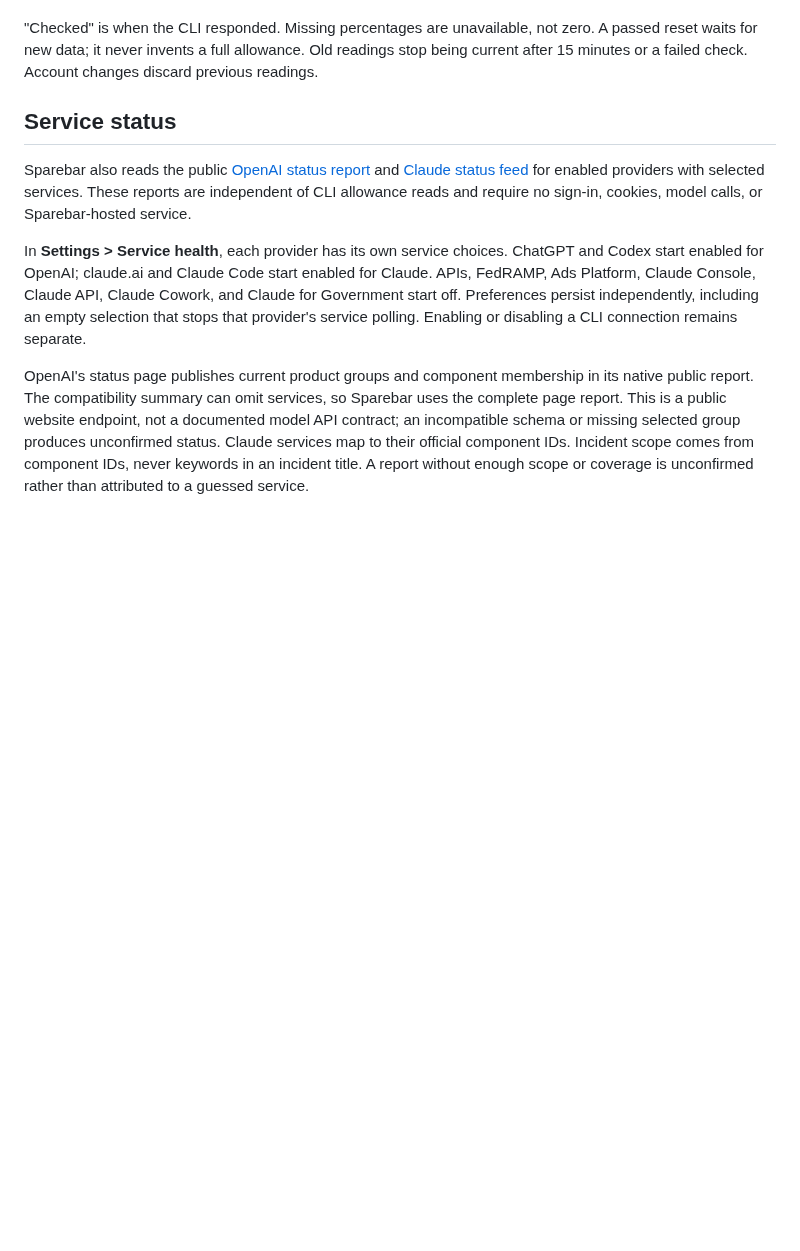
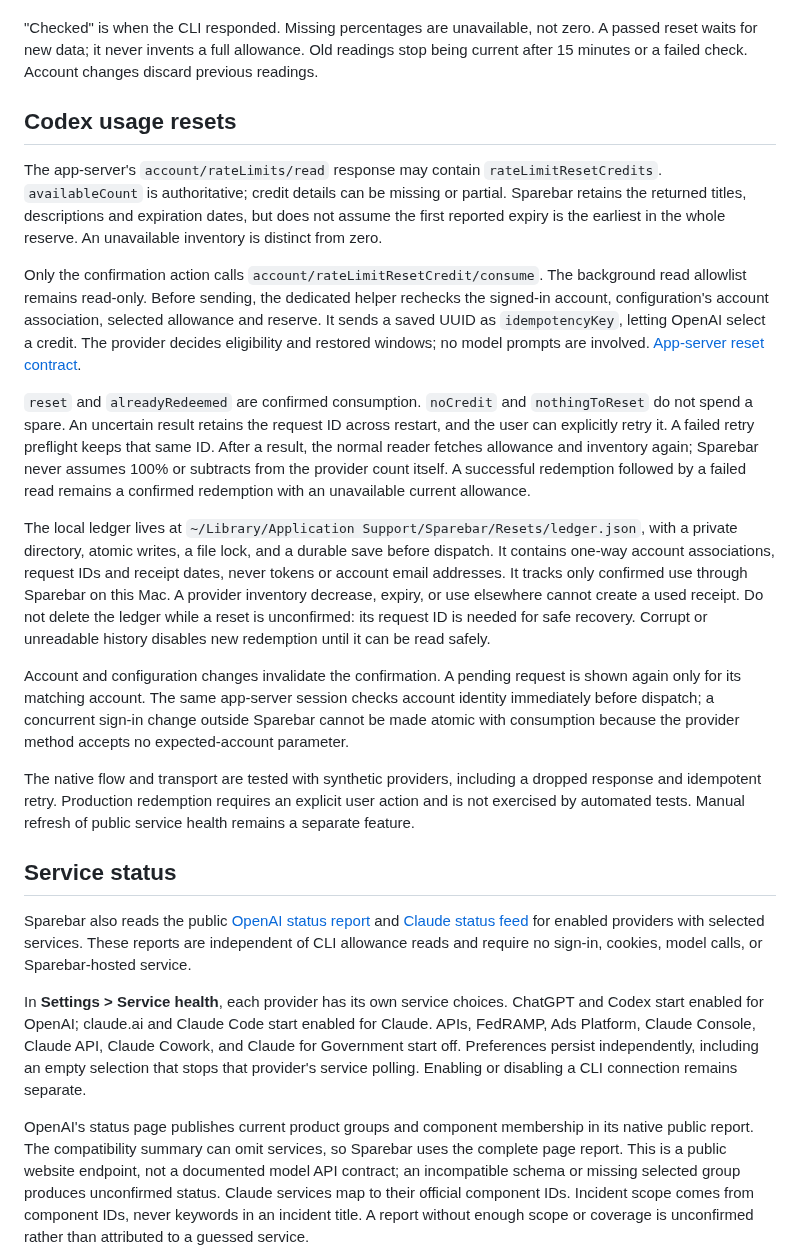
Before and after one commit to frrrredo/sparebar, a Markdown page: docs/providers.md, the part around the change. GitHub-like rendering; blank space fills up the shorter version.

```diff
--- a/docs/providers.md
+++ b/docs/providers.md
@@ -12,6 +12,20 @@ Refresh runs every five minutes, with backoff on errors and another check after
 While awake, the existing 30-second clock tick also recovers overdue allowance checks if their timer was delayed or lost. It respects error backoff and active reads; percentages return only after a successful fresh reading.
 
 "Checked" is when the CLI responded. Missing percentages are unavailable, not zero. A passed reset waits for new data; it never invents a full allowance. Old readings stop being current after 15 minutes or a failed check. Account changes discard previous readings.
+
+## Codex usage resets
+
+The app-server's `account/rateLimits/read` response may contain `rateLimitResetCredits`. `availableCount` is authoritative; credit details can be missing or partial. Sparebar retains the returned titles, descriptions and expiration dates, but does not assume the first reported expiry is the earliest in the whole reserve. An unavailable inventory is distinct from zero.
+
+Only the confirmation action calls `account/rateLimitResetCredit/consume`. The background read allowlist remains read-only. Before sending, the dedicated helper rechecks the signed-in account, configuration's account association, selected allowance and reserve. It sends a saved UUID as `idempotencyKey`, letting OpenAI select a credit. The provider decides eligibility and restored windows; no model prompts are involved. [App-server reset contract](https://learn.chatgpt.com/docs/app-server#8-earned-rate-limit-resets-chatgpt).
+
+`reset` and `alreadyRedeemed` are confirmed consumption. `noCredit` and `nothingToReset` do not spend a spare. An uncertain result retains the request ID across restart, and the user can explicitly retry it. A failed retry preflight keeps that same ID. After a result, the normal reader fetches allowance and inventory again; Sparebar never assumes 100% or subtracts from the provider count itself. A successful redemption followed by a failed read remains a confirmed redemption with an unavailable current allowance.
+
+The local ledger lives at `~/Library/Application Support/Sparebar/Resets/ledger.json`, with a private directory, atomic writes, a file lock, and a durable save before dispatch. It contains one-way account associations, request IDs and receipt dates, never tokens or account email addresses. It tracks only confirmed use through Sparebar on this Mac. A provider inventory decrease, expiry, or use elsewhere cannot create a used receipt. Do not delete the ledger while a reset is unconfirmed: its request ID is needed for safe recovery. Corrupt or unreadable history disables new redemption until it can be read safely.
+
+Account and configuration changes invalidate the confirmation. A pending request is shown again only for its matching account. The same app-server session checks account identity immediately before dispatch; a concurrent sign-in change outside Sparebar cannot be made atomic with consumption because the provider method accepts no expected-account parameter.
+
+The native flow and transport are tested with synthetic providers, including a dropped response and idempotent retry. Production redemption requires an explicit user action and is not exercised by automated tests. Manual refresh of public service health remains a separate feature.
 
 ## Service status
 
```
Also changed, not shown: CHANGELOG.md (+7 -0 lines), README.md (+16 -1 lines), docs/images/reserves-healthy-light.png (added), docs/images/reserves-low-dark.png (added), 15 other files.
